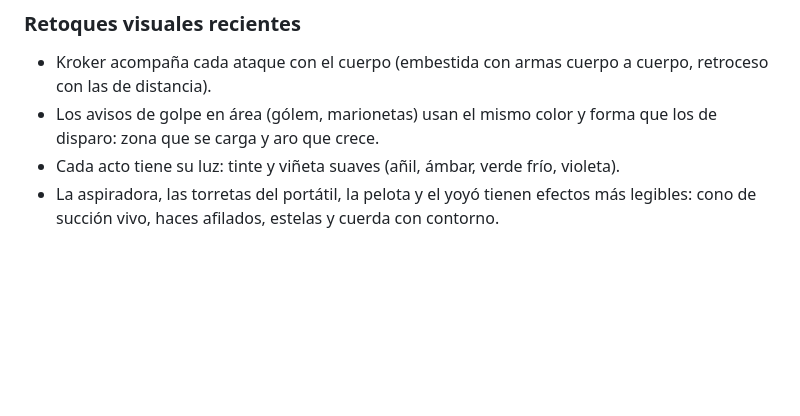
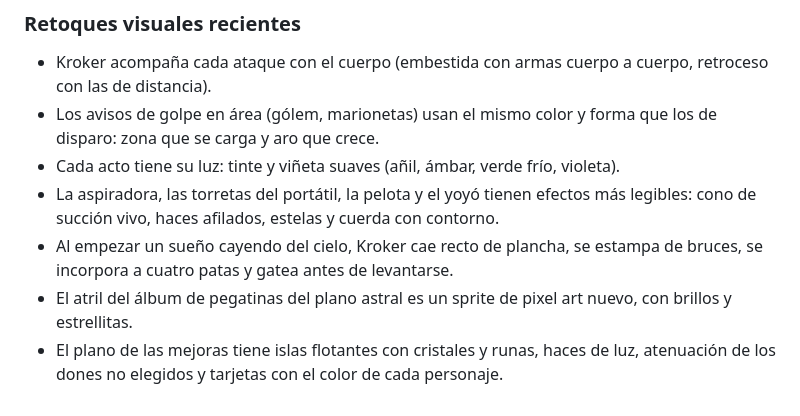
Before and after one commit to IkZeta/Dreamed, a Markdown page: README.md, the part around the change. Drawn GitHub-style; blank space fills up the shorter version.

```diff
--- a/README.md
+++ b/README.md
@@ -595,3 +595,6 @@ El informe queda en `user://balance_report.json`. Otras opciones: `--bot-weapons
 - Los avisos de golpe en área (gólem, marionetas) usan el mismo color y forma que los de disparo: zona que se carga y aro que crece.
 - Cada acto tiene su luz: tinte y viñeta suaves (añil, ámbar, verde frío, violeta).
 - La aspiradora, las torretas del portátil, la pelota y el yoyó tienen efectos más legibles: cono de succión vivo, haces afilados, estelas y cuerda con contorno.
+- Al empezar un sueño cayendo del cielo, Kroker cae recto de plancha, se estampa de bruces, se incorpora a cuatro patas y gatea antes de levantarse.
+- El atril del álbum de pegatinas del plano astral es un sprite de pixel art nuevo, con brillos y estrellitas.
+- El plano de las mejoras tiene islas flotantes con cristales y runas, haces de luz, atenuación de los dones no elegidos y tarjetas con el color de cada personaje.
```
Also changed, not shown: assets/sprites/hub_album_lectern.png (added), 8 other files.
